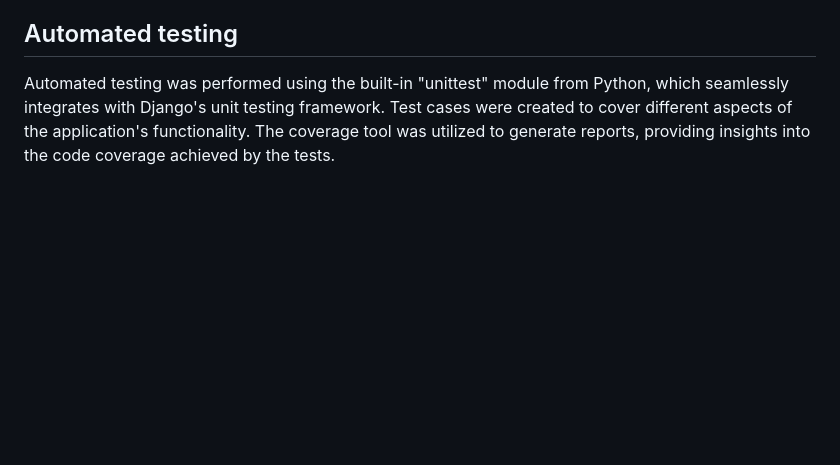
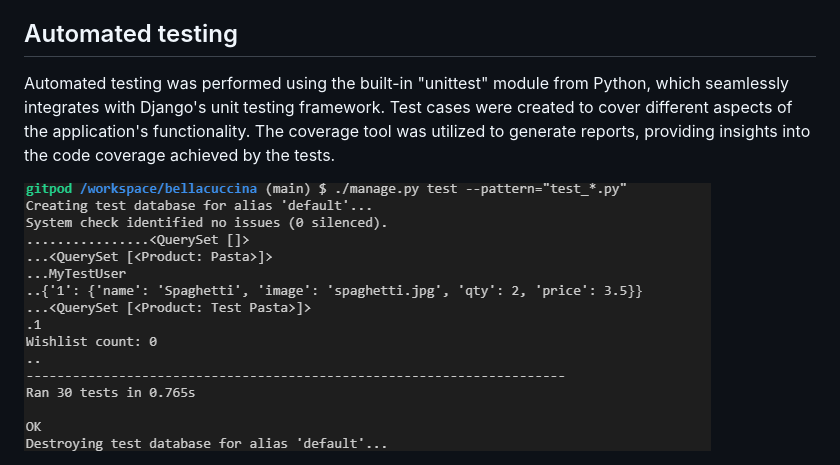
Before and after one commit to BogdanMaria/bellacuccina, a Markdown page: TESTING.md, the part around the change. GitHub-like rendering; pictures changed too: docs/unittest/unittest.png (added); blank space fills up the shorter version.

Commit message:
Add unittest to TESTING

```diff
--- a/TESTING.md
+++ b/TESTING.md
@@ -423,3 +423,5 @@ User types partially correct page address of project | 404 error page loads  | W
 ## Automated testing
 
 Automated testing was performed using the built-in "unittest" module from Python, which seamlessly integrates with Django's unit testing framework. Test cases were created to cover different aspects of the application's functionality. The coverage tool was utilized to generate reports, providing insights into the code coverage achieved by the tests.
+
+<img src="docs/unittest/unittest.png">
```
